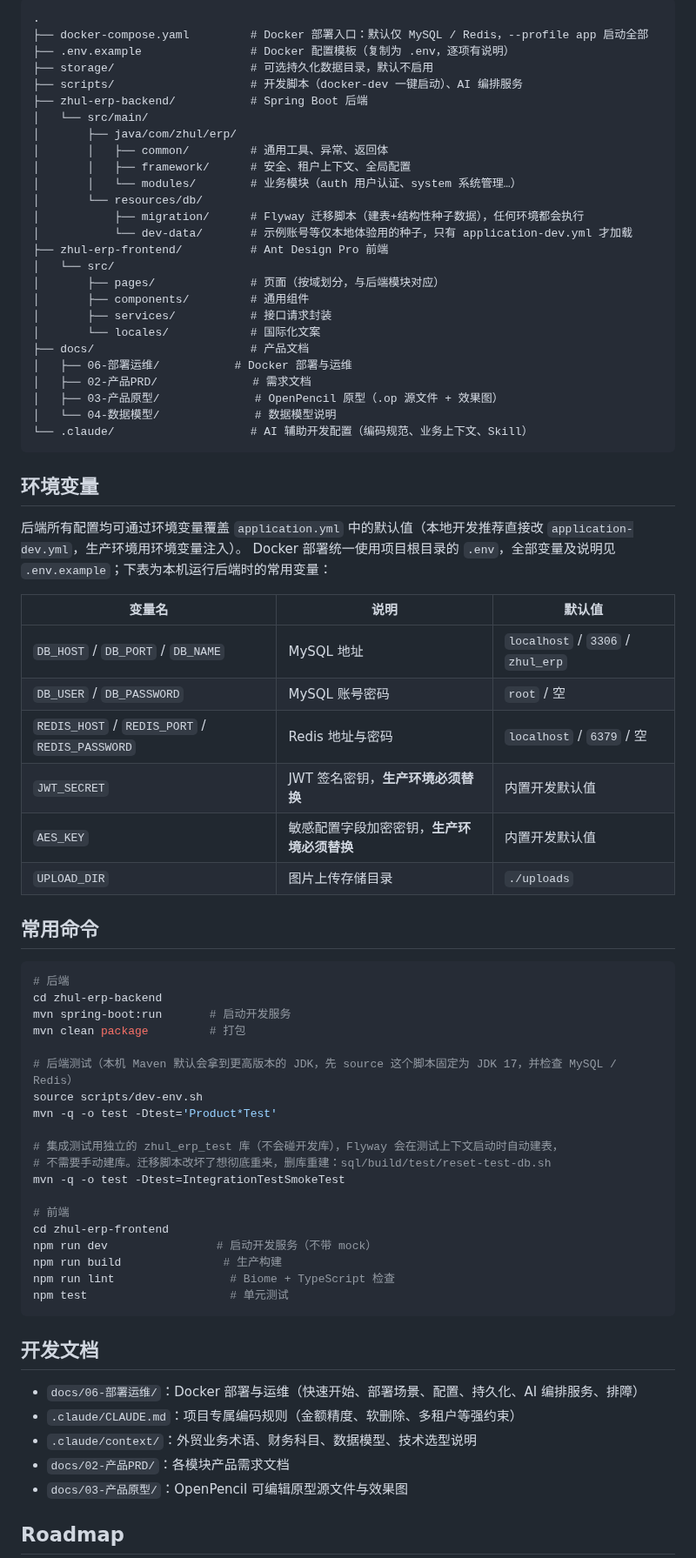
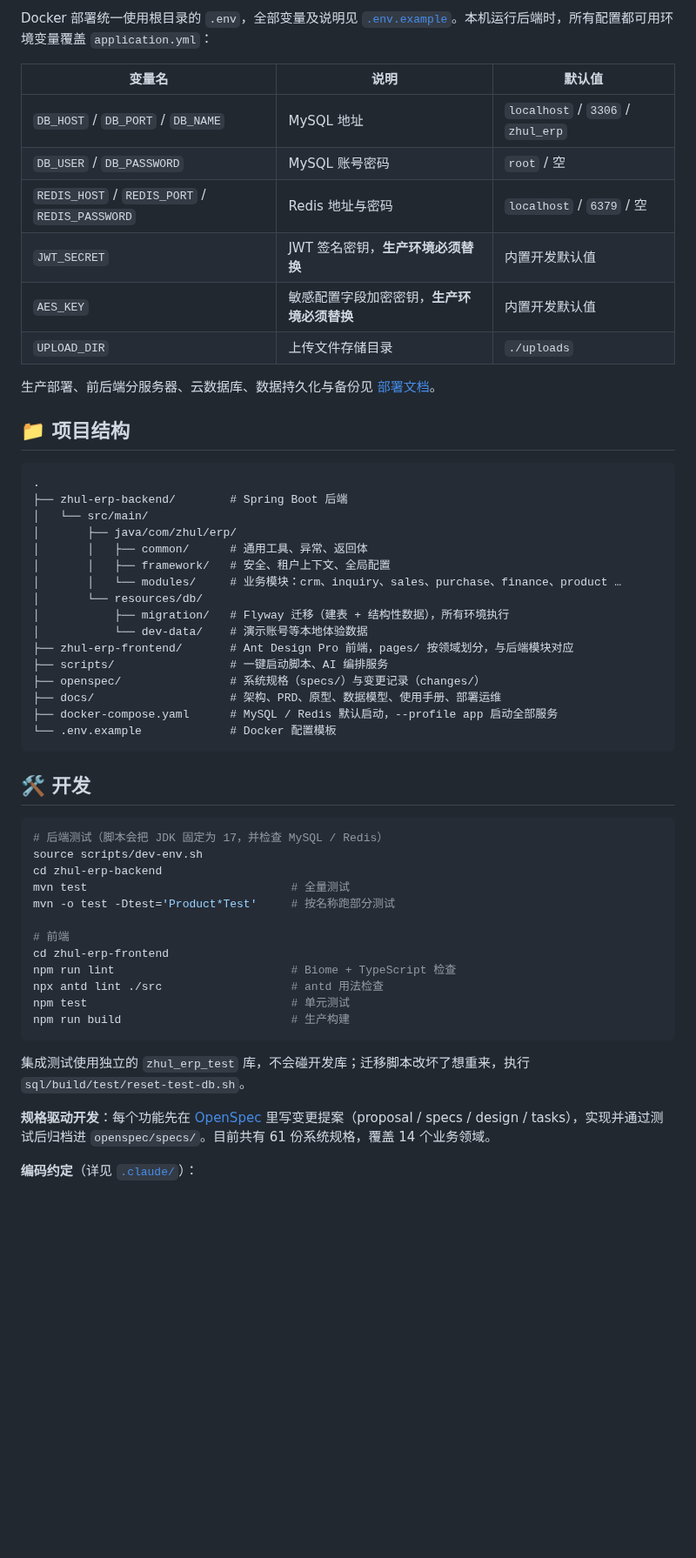
Before and after one commit to zhul-cloud/zhul-trade-erp, a Markdown page: README.md, the part around one of its changes. Shown at 87% size. Drawn GitHub-style; blank space fills up the shorter version.

````diff
--- a/README.md
+++ b/README.md
@@ -139,78 +169,58 @@ npm run dev
 
-```
-.
-├── docker-compose.yaml         # Docker 部署入口：默认仅 MySQL / Redis，--profile app 启动全部
-├── .env.example                # Docker 配置模板（复制为 .env，逐项有说明）
-├── storage/                    # 可选持久化数据目录，默认不启用
-├── scripts/                    # 开发脚本（docker-dev 一键启动）、AI 编排服务
-├── zhul-erp-backend/           # Spring Boot 后端
-│   └── src/main/
-│       ├── java/com/zhul/erp/
-│       │   ├── common/         # 通用工具、异常、返回体
-│       │   ├── framework/      # 安全、租户上下文、全局配置
-│       │   └── modules/        # 业务模块（auth 用户认证、system 系统管理…）
-│       └── resources/db/
-│           ├── migration/      # Flyway 迁移脚本（建表+结构性种子数据），任何环境都会执行
-│           └── dev-data/       # 示例账号等仅本地体验用的种子，只有 application-dev.yml 才加载
-├── zhul-erp-frontend/          # Ant Design Pro 前端
-│   └── src/
-│       ├── pages/              # 页面（按域划分，与后端模块对应）
-│       ├── components/         # 通用组件
-│       ├── services/           # 接口请求封装
-│       └── locales/            # 国际化文案
-├── docs/                       # 产品文档
-│   ├── 06-部署运维/           # Docker 部署与运维
-│   ├── 02-产品PRD/              # 需求文档
-│   ├── 03-产品原型/              # OpenPencil 原型（.op 源文件 + 效果图）
-│   └── 04-数据模型/              # 数据模型说明
-└── .claude/                    # AI 辅助开发配置（编码规范、业务上下文、Skill）
-```
-
-## 环境变量
-
-后端所有配置均可通过环境变量覆盖 `application.yml` 中的默认值（本地开发推荐直接改 `application-dev.yml`，生产环境用环境变量注入）。
-Docker 部署统一使用项目根目录的 `.env`，全部变量及说明见 `.env.example`；下表为本机运行后端时的常用变量：
+Docker 部署统一使用根目录的 `.env`，全部变量及说明见 [`.env.example`](.env.example)。本机运行后端时，所有配置都可用环境变量覆盖 `application.yml`：
 
 | 变量名 | 说明 | 默认值 |
-|--------|------|--------|
+| --- | --- | --- |
 | `DB_HOST` / `DB_PORT` / `DB_NAME` | MySQL 地址 | `localhost` / `3306` / `zhul_erp` |
 | `DB_USER` / `DB_PASSWORD` | MySQL 账号密码 | `root` / 空 |
 | `REDIS_HOST` / `REDIS_PORT` / `REDIS_PASSWORD` | Redis 地址与密码 | `localhost` / `6379` / 空 |
 | `JWT_SECRET` | JWT 签名密钥，**生产环境必须替换** | 内置开发默认值 |
 | `AES_KEY` | 敏感配置字段加密密钥，**生产环境必须替换** | 内置开发默认值 |
-| `UPLOAD_DIR` | 图片上传存储目录 | `./uploads` |
+| `UPLOAD_DIR` | 上传文件存储目录 | `./uploads` |
 
-## 常用命令
+生产部署、前后端分服务器、云数据库、数据持久化与备份见 [部署文档](docs/06-部署运维/README.md)。
+
+## 📁 项目结构
+
+```
+.
+├── zhul-erp-backend/        # Spring Boot 后端
+│   └── src/main/
+│       ├── java/com/zhul/erp/
+│       │   ├── common/      # 通用工具、异常、返回体
+│       │   ├── framework/   # 安全、租户上下文、全局配置
+│       │   └── modules/     # 业务模块：crm、inquiry、sales、purchase、finance、product …
+│       └── resources/db/
+│           ├── migration/   # Flyway 迁移（建表 + 结构性数据），所有环境执行
+│           └── dev-data/    # 演示账号等本地体验数据
+├── zhul-erp-frontend/       # Ant Design Pro 前端，pages/ 按领域划分，与后端模块对应
+├── scripts/                 # 一键启动脚本、AI 编排服务
+├── openspec/                # 系统规格（specs/）与变更记录（changes/）
+├── docs/                    # 架构、PRD、原型、数据模型、使用手册、部署运维
+├── docker-compose.yaml      # MySQL / Redis 默认启动，--profile app 启动全部服务
+└── .env.example             # Docker 配置模板
+```
+
+## 🛠 开发
 
 ```bash
-# 后端
+# 后端测试（脚本会把 JDK 固定为 17，并检查 MySQL / Redis）
+source scripts/dev-env.sh
 cd zhul-erp-backend
-mvn spring-boot:run       # 启动开发服务
-mvn clean package         # 打包
-
-# 后端测试（本机 Maven 默认会拿到更高版本的 JDK，先 source 这个脚本固定为 JDK 17，并检查 MySQL / Redis）
-source scripts/dev-env.sh
-mvn -q -o test -Dtest='Product*Test'
-
-# 集成测试用独立的 zhul_erp_test 库（不会碰开发库），Flyway 会在测试上下文启动时自动建表，
-# 不需要手动建库。迁移脚本改坏了想彻底重来，删库重建：sql/build/test/reset-test-db.sh
-mvn -q -o test -Dtest=IntegrationTestSmokeTest
+mvn test                              # 全量测试
+mvn -o test -Dtest='Product*Test'     # 按名称跑部分测试
 
 # 前端
 cd zhul-erp-frontend
-npm run dev                # 启动开发服务（不带 mock）
-npm run build               # 生产构建
-npm run lint                 # Biome + TypeScript 检查
-npm test                     # 单元测试
+npm run lint                          # Biome + TypeScript 检查
+npx antd lint ./src                   # antd 用法检查
+npm test                              # 单元测试
+npm run build                         # 生产构建
 ```
 
-## 开发文档
+集成测试使用独立的 `zhul_erp_test` 库，不会碰开发库；迁移脚本改坏了想重来，执行 `sql/build/test/reset-test-db.sh`。
 
-- `docs/06-部署运维/`：Docker 部署与运维（快速开始、部署场景、配置、持久化、AI 编排服务、排障）
-- `.claude/CLAUDE.md`：项目专属编码规则（金额精度、软删除、多租户等强约束）
-- `.claude/context/`：外贸业务术语、财务科目、数据模型、技术选型说明
-- `docs/02-产品PRD/`：各模块产品需求文档
-- `docs/03-产品原型/`：OpenPencil 可编辑原型源文件与效果图
+**规格驱动开发**：每个功能先在 [OpenSpec](https://github.com/Fission-AI/OpenSpec) 里写变更提案（proposal / specs / design / tasks），实现并通过测试后归档进 `openspec/specs/`。目前共有 61 份系统规格，覆盖 14 个业务领域。
 
-## Roadmap
+**编码约定**（详见 [`.claude/`](.claude/)）：
 
````
Also changed, not shown: other parts of README.md (+147 -90 lines), .github/assets/dashboard.png (deleted), .github/assets/inquiry-sourcing-board.png (added), .github/assets/operations-products.png (added), .github/assets/opportunities.png (added).
